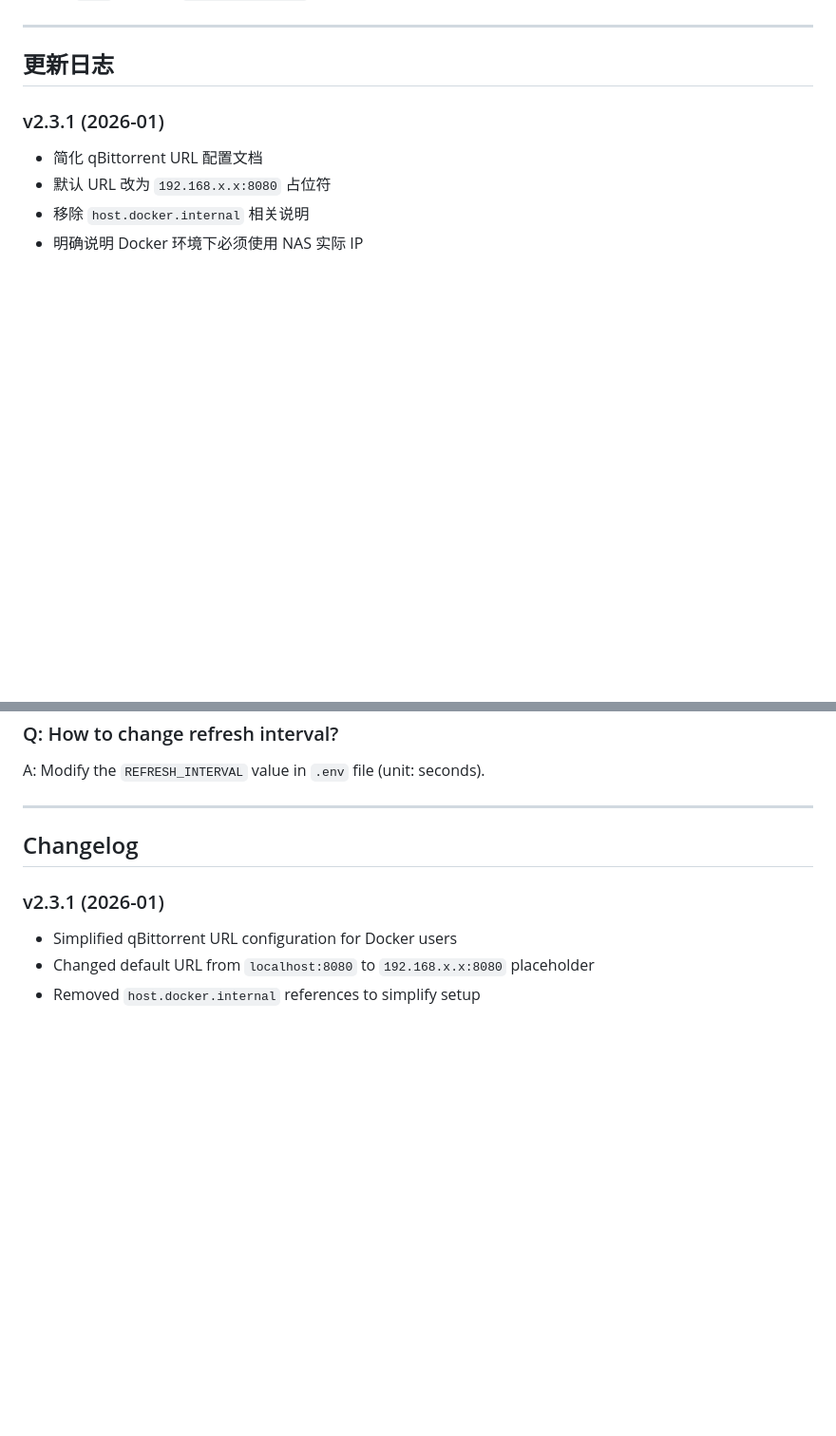
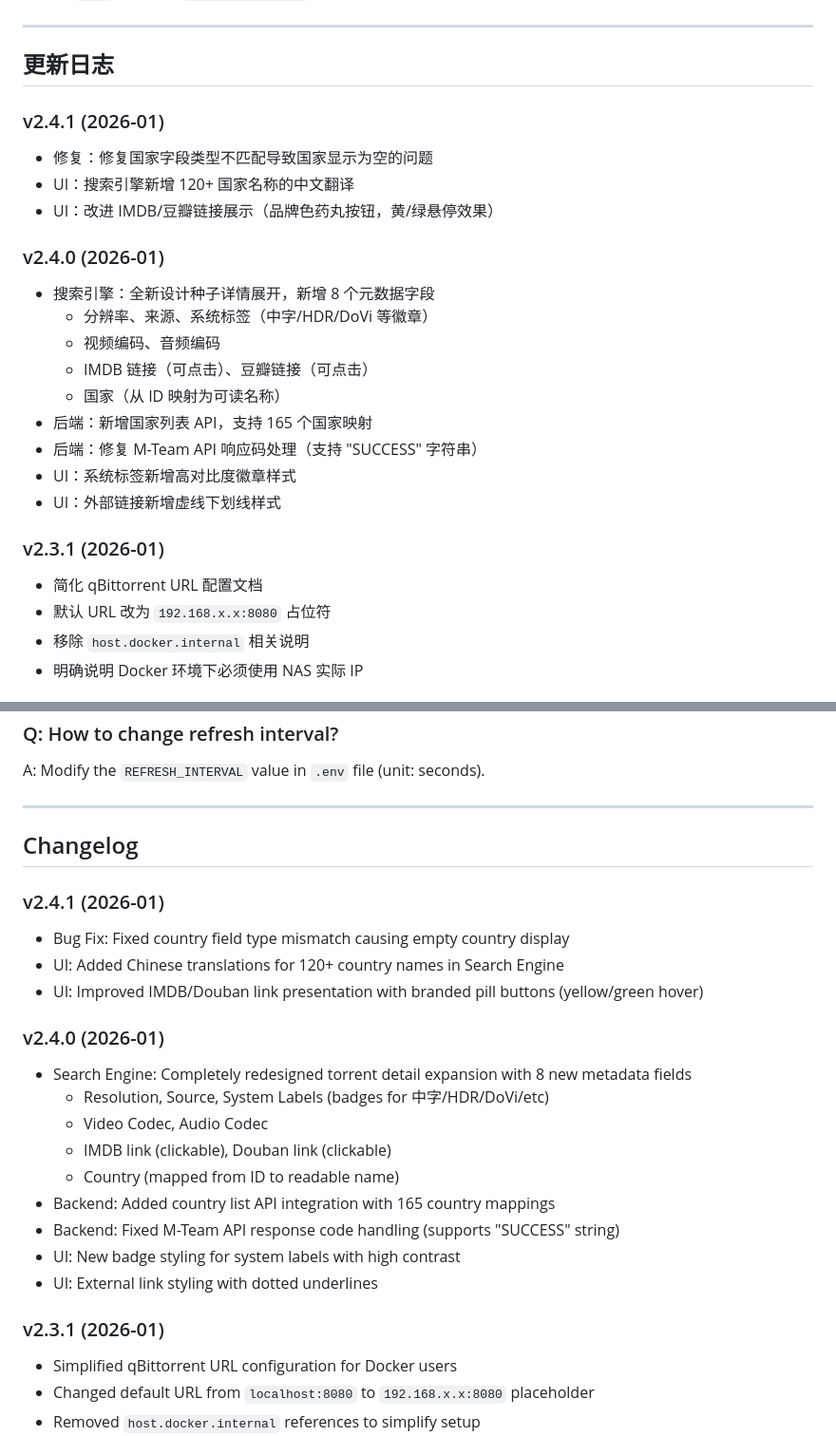
Before and after one commit to kevinplus66/mt-engine, a Markdown page: README.md, 2 parts joined by grey strips. Shown at 95% size. Rendered like a GitHub page; blank space fills up the shorter version.

Commit message:
Add v2.4.0 and v2.4.1 changelog entries to README

```diff
--- a/README.md
+++ b/README.md
@@ -393,6 +393,22 @@ A: 修改 `.env` 文件中的 `REFRESH_INTERVAL` 值（单位：秒）。
 ---
 
 ## 更新日志
+
+### v2.4.1 (2026-01)
+- 修复：修复国家字段类型不匹配导致国家显示为空的问题
+- UI：搜索引擎新增 120+ 国家名称的中文翻译
+- UI：改进 IMDB/豆瓣链接展示（品牌色药丸按钮，黄/绿悬停效果）
+
+### v2.4.0 (2026-01)
+- 搜索引擎：全新设计种子详情展开，新增 8 个元数据字段
+  - 分辨率、来源、系统标签（中字/HDR/DoVi 等徽章）
+  - 视频编码、音频编码
+  - IMDB 链接（可点击）、豆瓣链接（可点击）
+  - 国家（从 ID 映射为可读名称）
+- 后端：新增国家列表 API，支持 165 个国家映射
+- 后端：修复 M-Team API 响应码处理（支持 "SUCCESS" 字符串）
+- UI：系统标签新增高对比度徽章样式
+- UI：外部链接新增虚线下划线样式
 
 ### v2.3.1 (2026-01)
 - 简化 qBittorrent URL 配置文档
@@ -904,6 +920,22 @@ A: Modify the `REFRESH_INTERVAL` value in `.env` file (unit: seconds).
 
 ## Changelog
 
+### v2.4.1 (2026-01)
+- Bug Fix: Fixed country field type mismatch causing empty country display
+- UI: Added Chinese translations for 120+ country names in Search Engine
+- UI: Improved IMDB/Douban link presentation with branded pill buttons (yellow/green hover)
+
+### v2.4.0 (2026-01)
+- Search Engine: Completely redesigned torrent detail expansion with 8 new metadata fields
+  - Resolution, Source, System Labels (badges for 中字/HDR/DoVi/etc)
+  - Video Codec, Audio Codec
+  - IMDB link (clickable), Douban link (clickable)
+  - Country (mapped from ID to readable name)
+- Backend: Added country list API integration with 165 country mappings
+- Backend: Fixed M-Team API response code handling (supports "SUCCESS" string)
+- UI: New badge styling for system labels with high contrast
+- UI: External link styling with dotted underlines
+
 ### v2.3.1 (2026-01)
 - Simplified qBittorrent URL configuration for Docker users
 - Changed default URL from `localhost:8080` to `192.168.x.x:8080` placeholder
```
